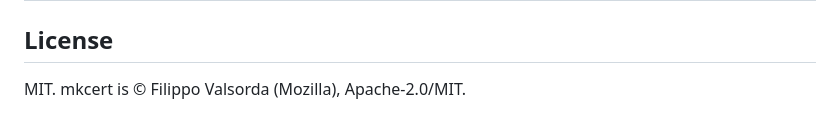
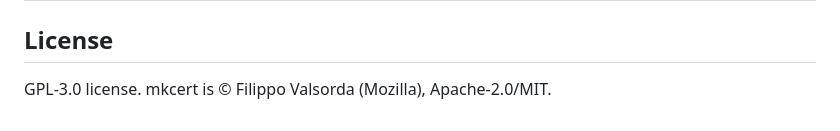
Before and after one commit to maschhoff/mkcertwebui, a Markdown page: README.md, the part around the change. GitHub-like rendering.

Commit message:
Update license information in README.md

```diff
--- a/README.md
+++ b/README.md
@@ -104,4 +104,4 @@ Details: see `templates/README-unraid.md`
 
 ## License
 
-MIT. mkcert is © Filippo Valsorda (Mozilla), Apache-2.0/MIT.
+GPL-3.0 license. mkcert is © Filippo Valsorda (Mozilla), Apache-2.0/MIT.
```
